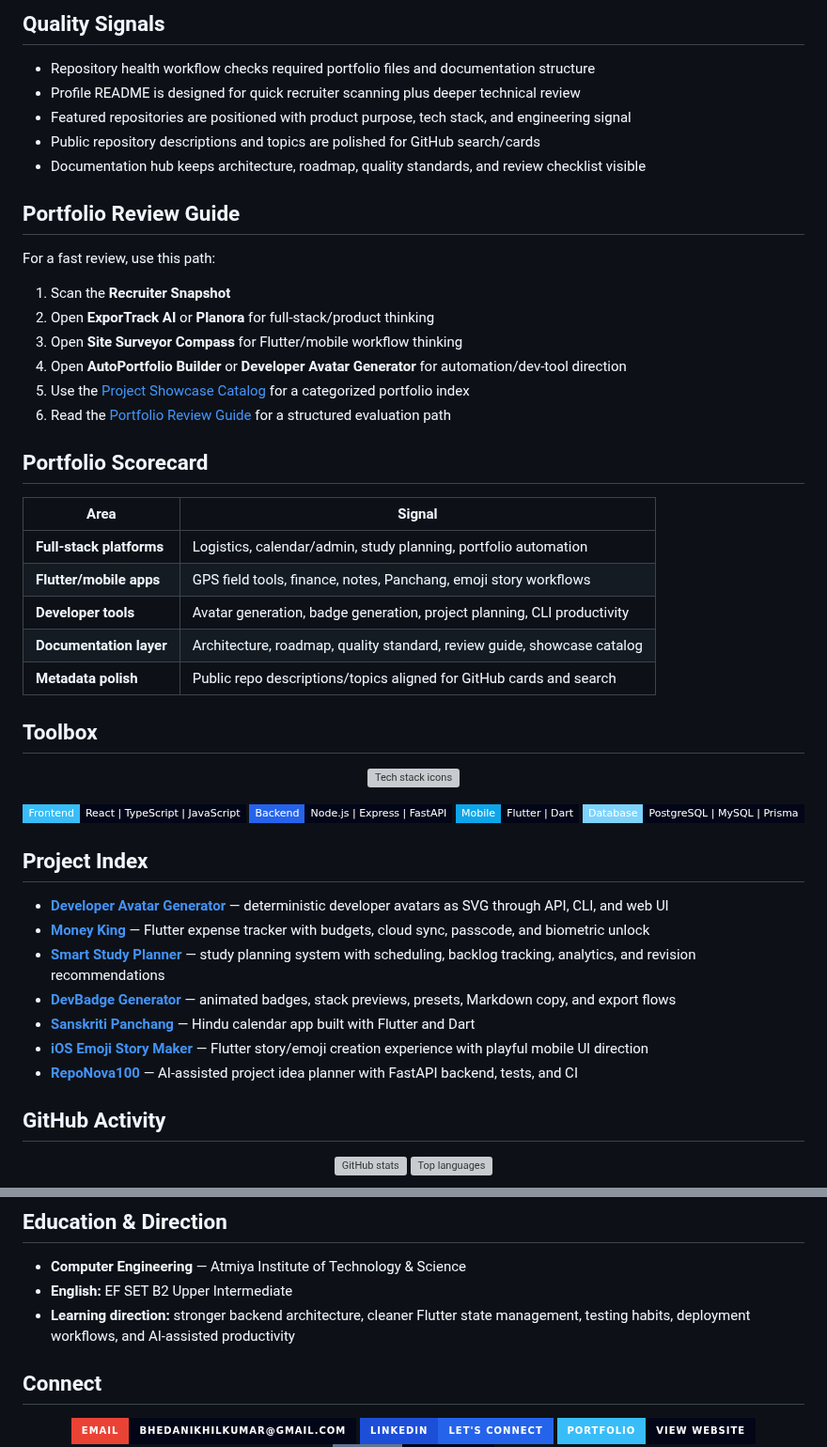
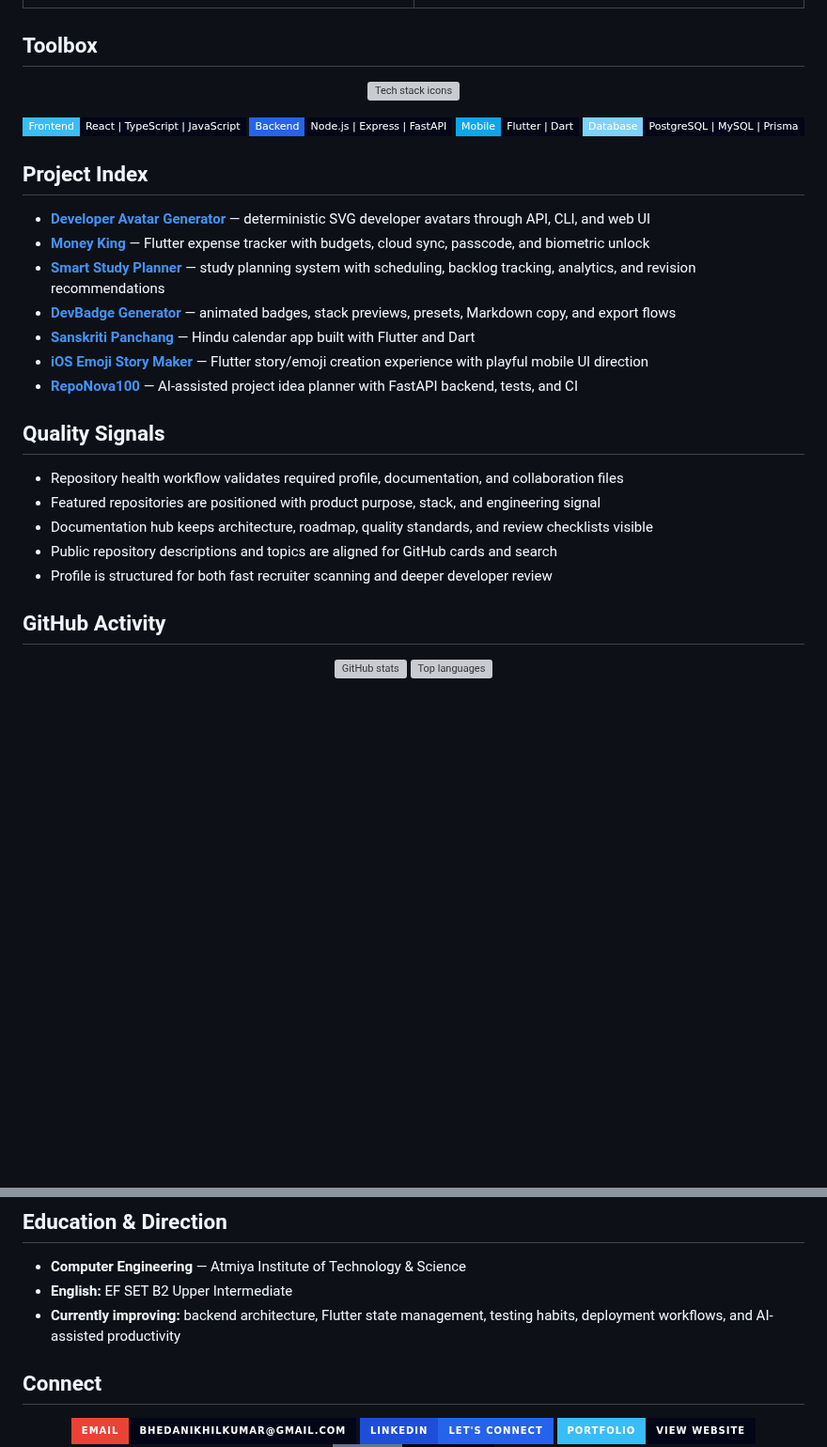
Before and after one commit to bhedanikhilkumar-code/bhedanikhilkumar-code, a Markdown page: README.md, 2 parts joined by grey strips. Shown at 94% size. Drawn GitHub-style; badges without logos; blank space fills up the shorter version; grey boxes are pictures that could not be loaded.

```diff
--- a/README.md
+++ b/README.md
@@ -127,35 +116,6 @@ If you are reviewing my work quickly, start here:
     </td>
   </tr>
 </table>
-
-## Quality Signals
-
-- Repository health workflow checks required portfolio files and documentation structure
-- Profile README is designed for quick recruiter scanning plus deeper technical review
-- Featured repositories are positioned with product purpose, tech stack, and engineering signal
-- Public repository descriptions and topics are polished for GitHub search/cards
-- Documentation hub keeps architecture, roadmap, quality standards, and review checklist visible
-
-## Portfolio Review Guide
-
-For a fast review, use this path:
-
-1. Scan the **Recruiter Snapshot**
-2. Open **ExporTrack AI** or **Planora** for full-stack/product thinking
-3. Open **Site Surveyor Compass** for Flutter/mobile workflow thinking
-4. Open **AutoPortfolio Builder** or **Developer Avatar Generator** for automation/dev-tool direction
-5. Use the [Project Showcase Catalog](docs/PROJECT_SHOWCASE.md) for a categorized portfolio index
-6. Read the [Portfolio Review Guide](docs/PORTFOLIO_REVIEW_GUIDE.md) for a structured evaluation path
-
-## Portfolio Scorecard
-
-| Area | Signal |
-| --- | --- |
-| **Full-stack platforms** | Logistics, calendar/admin, study planning, portfolio automation |
-| **Flutter/mobile apps** | GPS field tools, finance, notes, Panchang, emoji story workflows |
-| **Developer tools** | Avatar generation, badge generation, project planning, CLI productivity |
-| **Documentation layer** | Architecture, roadmap, quality standard, review guide, showcase catalog |
-| **Metadata polish** | Public repo descriptions/topics aligned for GitHub cards and search |
 
 ## Toolbox
 
@@ -172,13 +132,21 @@ For a fast review, use this path:
 
 ## Project Index
 
-- **[Developer Avatar Generator](https://github.com/bhedanikhilkumar-code/Developer-Avatar-Generator)** — deterministic developer avatars as SVG through API, CLI, and web UI
+- **[Developer Avatar Generator](https://github.com/bhedanikhilkumar-code/Developer-Avatar-Generator)** — deterministic SVG developer avatars through API, CLI, and web UI
 - **[Money King](https://github.com/bhedanikhilkumar-code/money-king)** — Flutter expense tracker with budgets, cloud sync, passcode, and biometric unlock
 - **[Smart Study Planner](https://github.com/bhedanikhilkumar-code/Smart-Study-Planner)** — study planning system with scheduling, backlog tracking, analytics, and revision recommendations
 - **[DevBadge Generator](https://github.com/bhedanikhilkumar-code/devbadge-generator)** — animated badges, stack previews, presets, Markdown copy, and export flows
 - **[Sanskriti Panchang](https://github.com/bhedanikhilkumar-code/SanskritiPanchang)** — Hindu calendar app built with Flutter and Dart
 - **[iOS Emoji Story Maker](https://github.com/bhedanikhilkumar-code/iOS-Emoji-Story-Maker)** — Flutter story/emoji creation experience with playful mobile UI direction
 - **[RepoNova100](https://github.com/bhedanikhilkumar-code/RepoNova100)** — AI-assisted project idea planner with FastAPI backend, tests, and CI
+
+## Quality Signals
+
+- Repository health workflow validates required profile, documentation, and collaboration files
+- Featured repositories are positioned with product purpose, stack, and engineering signal
+- Documentation hub keeps architecture, roadmap, quality standards, and review checklists visible
+- Public repository descriptions and topics are aligned for GitHub cards and search
+- Profile is structured for both fast recruiter scanning and deeper developer review
 
 ## GitHub Activity
 
@@ -203,7 +171,7 @@ For a fast review, use this path:
 
 - **Computer Engineering** — Atmiya Institute of Technology & Science
 - **English:** EF SET B2 Upper Intermediate
-- **Learning direction:** stronger backend architecture, cleaner Flutter state management, testing habits, deployment workflows, and AI-assisted productivity
+- **Currently improving:** backend architecture, Flutter state management, testing habits, deployment workflows, and AI-assisted productivity
 
 ## Connect
 
```
Also changed, not shown: other parts of README.md (+34 -45 lines), RESUME.md (+4 -3 lines).
